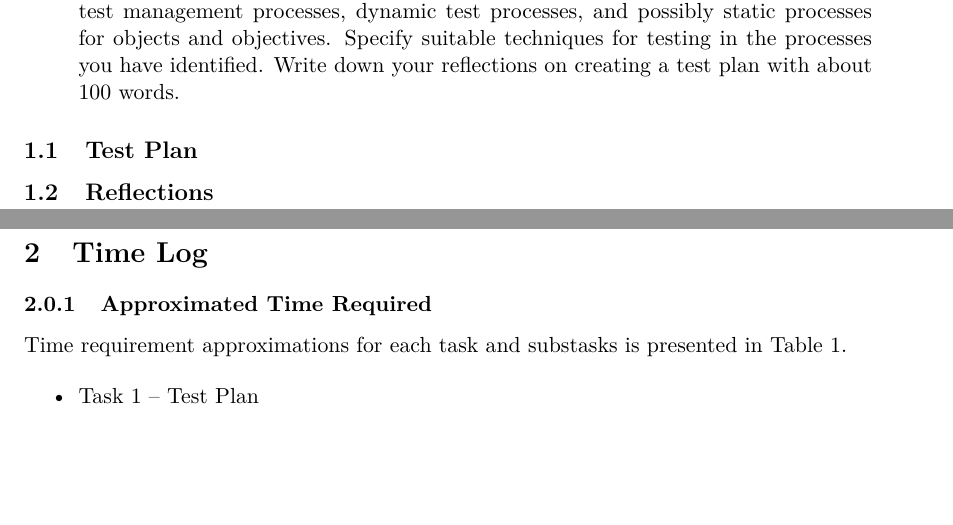
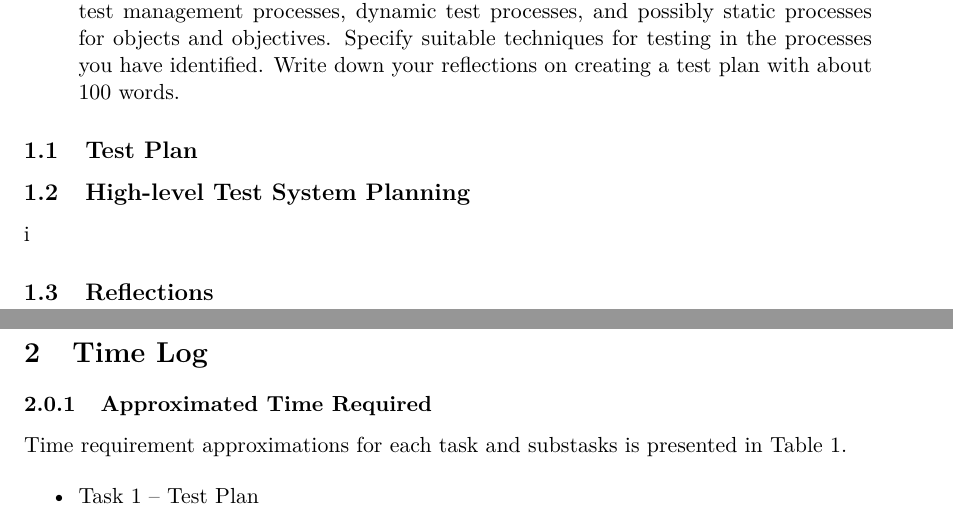
Before and after one commit to jonasjberg/1DV600_lab3-report, a LaTeX paper (report/main.tex, which reads report/task-1.tex): two parts of pages 3 and 4 of 6, joined at a grey line, cut so that both start at the same text, the shorter picture padded with empty space. Compiled offline with pdfLaTeX.

Commit message:
Update ..

```diff
--- a/report/task-1.tex
+++ b/report/task-1.tex
@@ -49,11 +49,29 @@ from the course Wiki\cite{1dv600:lab3:instructions}:
 %   asignment.
 % * IMPORTANT: Quality requirements will require a special treatment.
 % * Identify objectives, objects
+%
 % * Create a work breakdown structure using
-%     * test managemnt processes
-%     * Dynamic test processes
-%     * (possibly static processes for objects and objectives)
+%     * Test Management Processes
+%         * ("possibly" Static Test Processes "for objects and objectives")
+%         * Dynamic Test Processes
+%     * Test Management Integration
+%         * ("possibly" Static Test Processes "for objects and objectives")
+%         * Dynamic Test Processes
+%
 % * Specify sutable techniques for testing in the identified processes.
+
+
+\subsection{High-level Test System Planning}
+i
+% TODO: ("possibly" Static Test Processes "for objects and objectives")
+
+% TODO: Dynamic Test Processes
+
+% TODO: Test Management Integration
+% TODO: ("possibly" Static Test Processes "for objects and objectives")
+% TODO: Dynamic Test Processes
+%
+% TODO: sutable techniques for testing in the identified processes.
 
 
 
```
